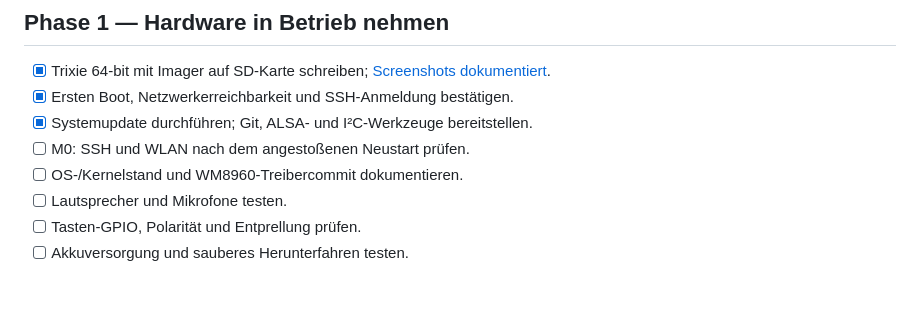
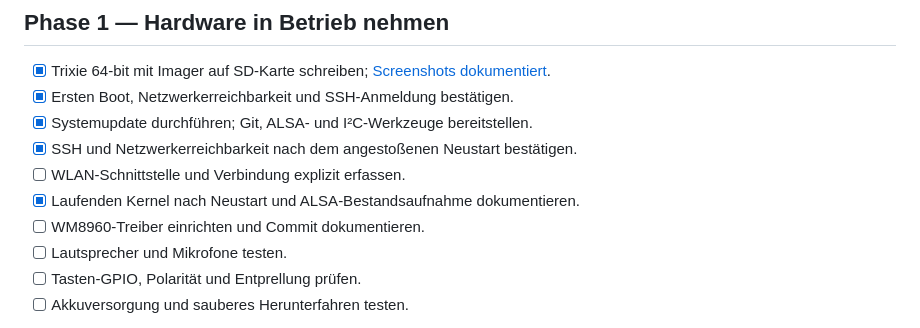
Before and after one commit to 0b-ivan/pi-voice-assistant, a Markdown page: docs/roadmap.md, the part around the change. GitHub-like rendering; blank space fills up the shorter version.

```diff
--- a/docs/roadmap.md
+++ b/docs/roadmap.md
@@ -15,8 +15,10 @@
 - [x] Trixie 64-bit mit Imager auf SD-Karte schreiben; [Screenshots dokumentiert](setup.md).
 - [x] Ersten Boot, Netzwerkerreichbarkeit und SSH-Anmeldung bestätigen.
 - [x] Systemupdate durchführen; Git, ALSA- und I²C-Werkzeuge bereitstellen.
-- [ ] M0: SSH und WLAN nach dem angestoßenen Neustart prüfen.
-- [ ] OS-/Kernelstand und WM8960-Treibercommit dokumentieren.
+- [x] SSH und Netzwerkerreichbarkeit nach dem angestoßenen Neustart bestätigen.
+- [ ] WLAN-Schnittstelle und Verbindung explizit erfassen.
+- [x] Laufenden Kernel nach Neustart und ALSA-Bestandsaufnahme dokumentieren.
+- [ ] WM8960-Treiber einrichten und Commit dokumentieren.
 - [ ] Lautsprecher und Mikrofone testen.
 - [ ] Tasten-GPIO, Polarität und Entprellung prüfen.
 - [ ] Akkuversorgung und sauberes Herunterfahren testen.
```
Also changed, not shown: README.md (+1 -1 lines), docs/setup.md (+22 -8 lines), docs/images/setup/audio-baseline.png (added).
